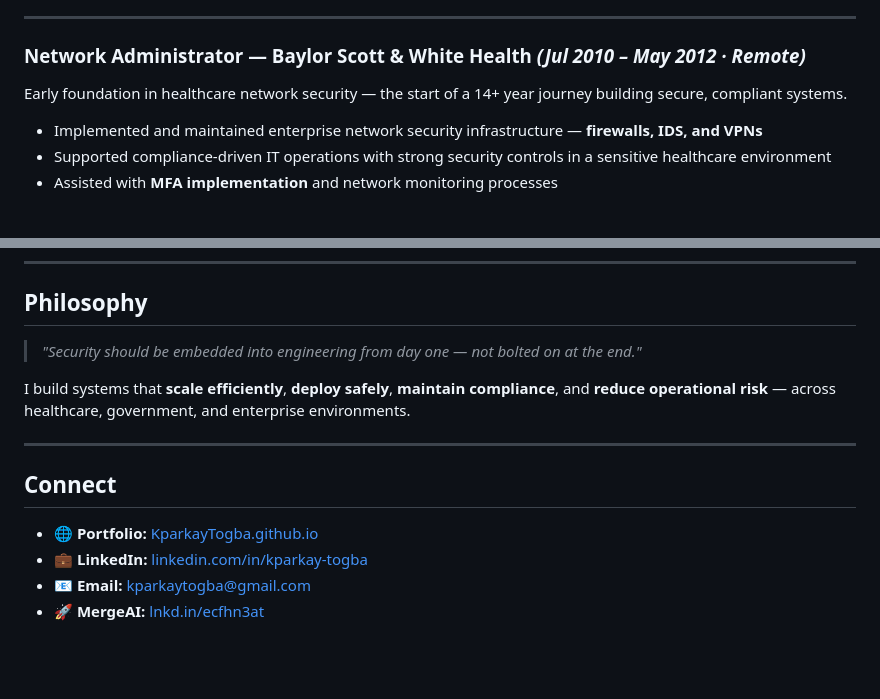
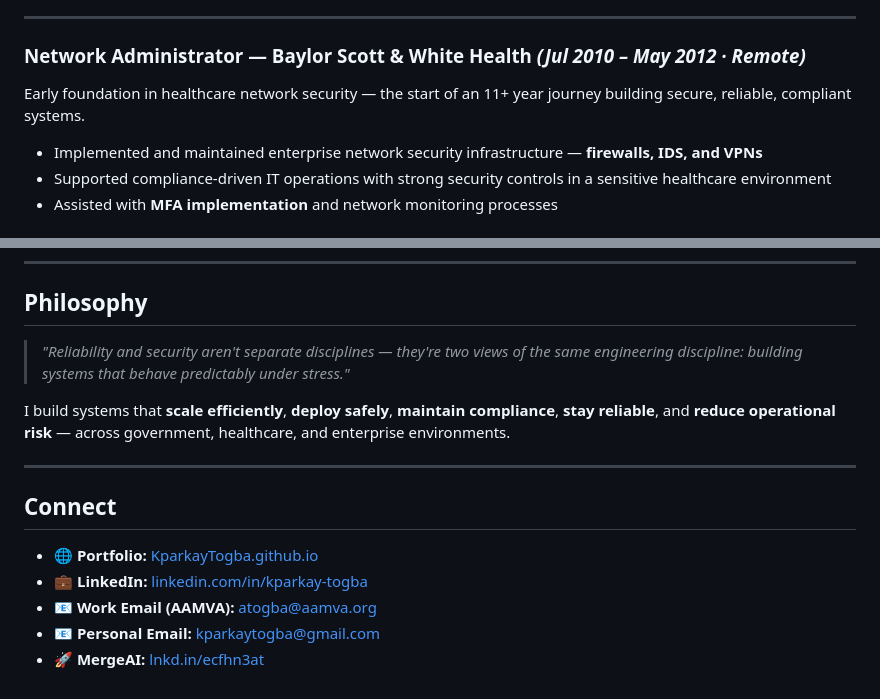
Before and after one commit to KparkayTogba/kparkaytogba.github.io, a Markdown page: README.md, 2 parts joined by grey strips. Drawn GitHub-style; blank space fills up the shorter version.

```diff
--- a/README.md
+++ b/README.md
@@ -94,7 +109,7 @@ Provided enterprise IT support for one of the world's largest airlines in a high
 
 ### Network Administrator — Baylor Scott & White Health *(Jul 2010 – May 2012 · Remote)*
 
-Early foundation in healthcare network security — the start of a 14+ year journey building secure, compliant systems.
+Early foundation in healthcare network security — the start of an 11+ year journey building secure, reliable, compliant systems.
 
 - Implemented and maintained enterprise network security infrastructure — **firewalls, IDS, and VPNs**
 - Supported compliance-driven IT operations with strong security controls in a sensitive healthcare environment
@@ -126,9 +141,9 @@ Building **MergeAI** — an AI-powered unified workspace that eliminates tool fr
 
 ## Philosophy
 
-> *"Security should be embedded into engineering from day one — not bolted on at the end."*
+> *"Reliability and security aren't separate disciplines — they're two views of the same engineering discipline: building systems that behave predictably under stress."*
 
-I build systems that **scale efficiently**, **deploy safely**, **maintain compliance**, and **reduce operational risk** — across healthcare, government, and enterprise environments.
+I build systems that **scale efficiently**, **deploy safely**, **maintain compliance**, **stay reliable**, and **reduce operational risk** — across government, healthcare, and enterprise environments.
 
 ---
 
@@ -136,5 +151,6 @@ I build systems that **scale efficiently**, **deploy safely**, **maintain compli
 
 - 🌐 **Portfolio:** [KparkayTogba.github.io](https://KparkayTogba.github.io)
 - 💼 **LinkedIn:** [linkedin.com/in/kparkay-togba](https://www.linkedin.com/in/kparkay-togba)
-- 📧 **Email:** kparkaytogba@gmail.com
+- 📧 **Work Email (AAMVA):** atogba@aamva.org
+- 📧 **Personal Email:** kparkaytogba@gmail.com
 - 🚀 **MergeAI:** [lnkd.in/ecfhn3at](https://lnkd.in/ecfhn3at)
```
Also changed, not shown: other parts of README.md (+27 -12 lines).
